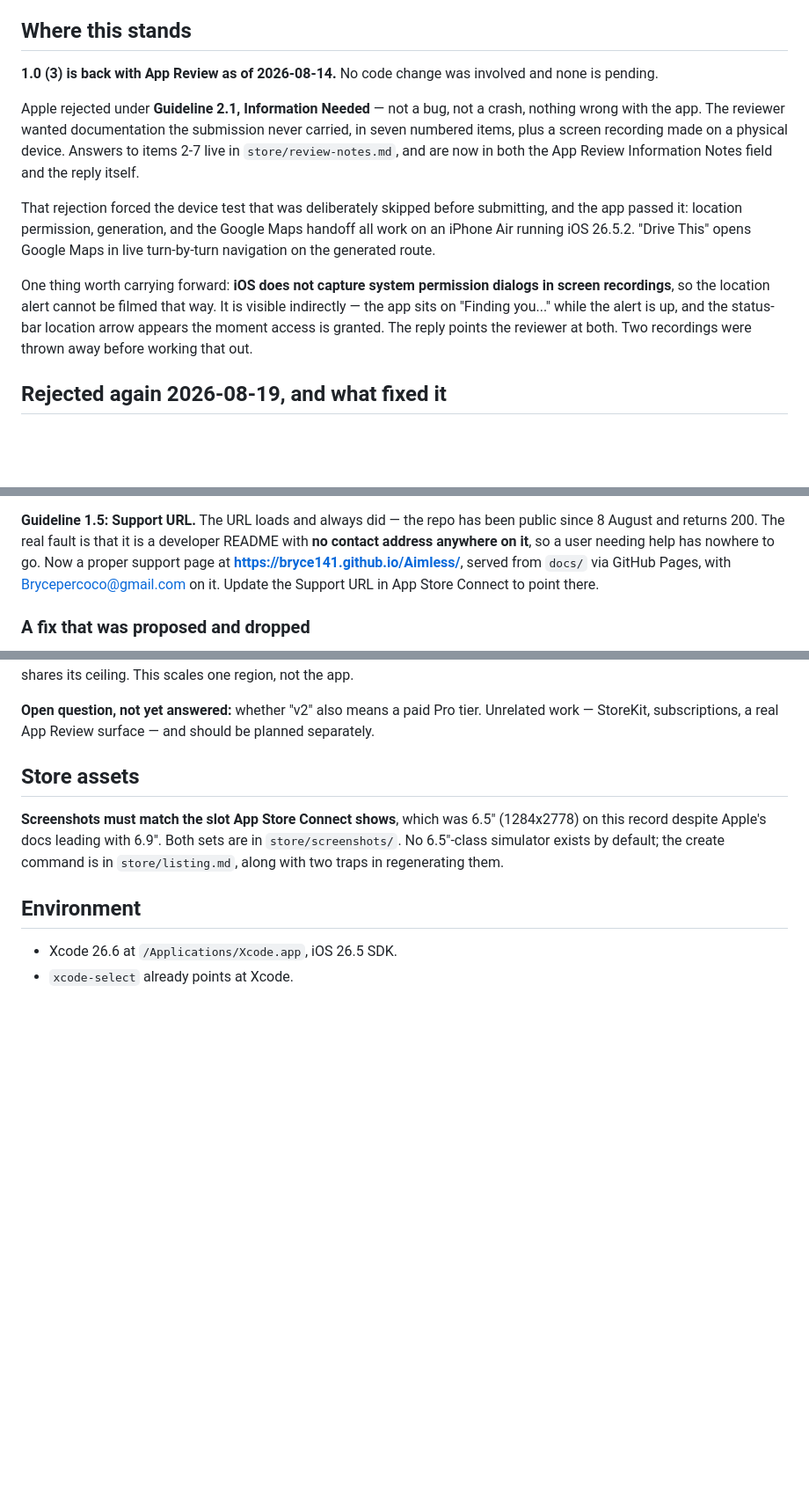
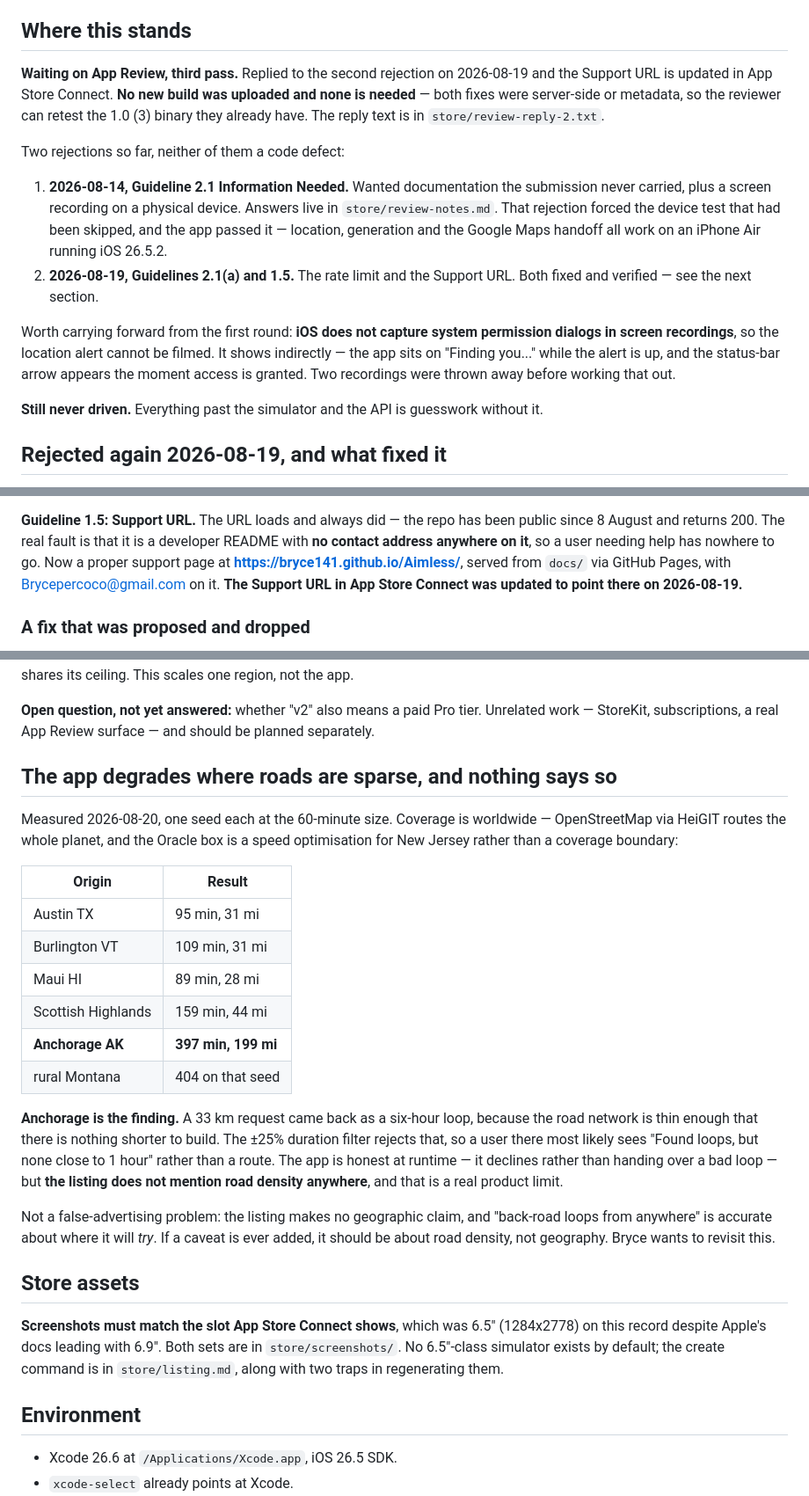
Before and after one commit to bryce141/Aimless, a Markdown page: HANDOFF.md, 3 parts joined by grey strips. Shown at 88% size. GitHub-like rendering; blank space fills up the shorter version.

Commit message:
Bring the handoff current before clearing context
The top of the file still described the state on 14 August and read as though
the Support URL were an outstanding task. Both rejections and their fixes are
now recorded in order, with the load-bearing detail stated plainly: no build was
uploaded and none is needed, because both fixes were server-side or metadata.

Also records something measured today and written down nowhere: the app degrades
where roads are sparse. Anchorage returned a six-hour loop for a 33 km request
because there is nothing shorter to build, so the duration filter rejects it and
the user sees "none close to 1 hour". Coverage is worldwide and the listing
makes no geographic claim, so this is a product limit rather than a false one -
but it is real and undocumented.

Co-Authored-By: Claude Opus 5 <noreply@anthropic.com>

```diff
--- a/HANDOFF.md
+++ b/HANDOFF.md
@@ -7,26 +7,30 @@ Last updated 2026-08-18.
 
 ## Where this stands
 
-**1.0 (3) is back with App Review as of 2026-08-14.** No code change was
-involved and none is pending.
+**Waiting on App Review, third pass.** Replied to the second rejection on
+2026-08-19 and the Support URL is updated in App Store Connect. **No new build
+was uploaded and none is needed** — both fixes were server-side or metadata, so
+the reviewer can retest the 1.0 (3) binary they already have. The reply text is
+in `store/review-reply-2.txt`.
 
-Apple rejected under **Guideline 2.1, Information Needed** — not a bug, not a
-crash, nothing wrong with the app. The reviewer wanted documentation the
-submission never carried, in seven numbered items, plus a screen recording made
-on a physical device. Answers to items 2-7 live in `store/review-notes.md`, and
-are now in both the App Review Information Notes field and the reply itself.
+Two rejections so far, neither of them a code defect:
 
-That rejection forced the device test that was deliberately skipped before
-submitting, and the app passed it: location permission, generation, and the
-Google Maps handoff all work on an iPhone Air running iOS 26.5.2. "Drive This"
-opens Google Maps in live turn-by-turn navigation on the generated route.
+1. **2026-08-14, Guideline 2.1 Information Needed.** Wanted documentation the
+   submission never carried, plus a screen recording on a physical device.
+   Answers live in `store/review-notes.md`. That rejection forced the device
+   test that had been skipped, and the app passed it — location, generation and
+   the Google Maps handoff all work on an iPhone Air running iOS 26.5.2.
+2. **2026-08-19, Guidelines 2.1(a) and 1.5.** The rate limit and the Support
+   URL. Both fixed and verified — see the next section.
 
-One thing worth carrying forward: **iOS does not capture system permission
-dialogs in screen recordings**, so the location alert cannot be filmed that way.
-It is visible indirectly — the app sits on "Finding you..." while the alert is
-up, and the status-bar location arrow appears the moment access is granted. The
-reply points the reviewer at both. Two recordings were thrown away before
-working that out.
+Worth carrying forward from the first round: **iOS does not capture system
+permission dialogs in screen recordings**, so the location alert cannot be
+filmed. It shows indirectly — the app sits on "Finding you..." while the alert
+is up, and the status-bar arrow appears the moment access is granted. Two
+recordings were thrown away before working that out.
+
+**Still never driven.** Everything past the simulator and the API is guesswork
+without it.
 
 ## Rejected again 2026-08-19, and what fixed it
 
@@ -59,8 +63,8 @@ public since 8 August and returns 200. The real fault is that it is a developer
 README with **no contact address anywhere on it**, so a user needing help has
 nowhere to go. Now a proper support page at
 **https://bryce141.github.io/Aimless/**, served from `docs/` via GitHub Pages,
-with Brycepercoco@gmail.com on it. Update the Support URL in App Store Connect
-to point there.
+with Brycepercoco@gmail.com on it. **The Support URL in App Store Connect was
+updated to point there on 2026-08-19.**
 
 ### A fix that was proposed and dropped
 
@@ -212,6 +216,33 @@ HeiGIT and still shares its ceiling. This scales one region, not the app.
 **Open question, not yet answered:** whether "v2" also means a paid Pro tier.
 Unrelated work — StoreKit, subscriptions, a real App Review surface — and should
 be planned separately.
+
+## The app degrades where roads are sparse, and nothing says so
+
+Measured 2026-08-20, one seed each at the 60-minute size. Coverage is worldwide
+— OpenStreetMap via HeiGIT routes the whole planet, and the Oracle box is a
+speed optimisation for New Jersey rather than a coverage boundary:
+
+| Origin | Result |
+|---|---|
+| Austin TX | 95 min, 31 mi |
+| Burlington VT | 109 min, 31 mi |
+| Maui HI | 89 min, 28 mi |
+| Scottish Highlands | 159 min, 44 mi |
+| **Anchorage AK** | **397 min, 199 mi** |
+| rural Montana | 404 on that seed |
+
+**Anchorage is the finding.** A 33 km request came back as a six-hour loop,
+because the road network is thin enough that there is nothing shorter to build.
+The ±25% duration filter rejects that, so a user there most likely sees "Found
+loops, but none close to 1 hour" rather than a route. The app is honest at
+runtime — it declines rather than handing over a bad loop — but **the listing
+does not mention road density anywhere**, and that is a real product limit.
+
+Not a false-advertising problem: the listing makes no geographic claim, and
+"back-road loops from anywhere" is accurate about where it will *try*. If a
+caveat is ever added, it should be about road density, not geography. Bryce
+wants to revisit this.
 
 ## Store assets
 
```
Also changed, not shown: other parts of HANDOFF.md (+1 -1 lines).
